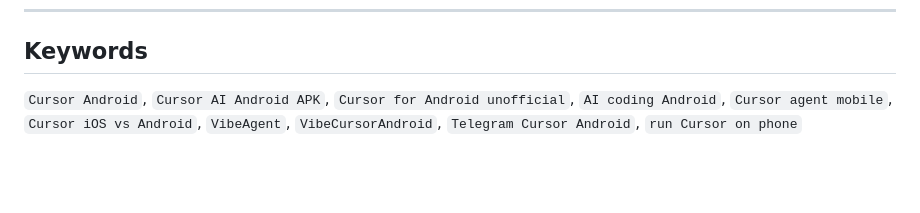
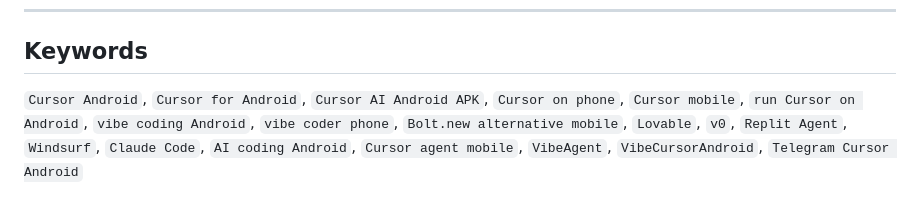
Before and after one commit to exinorg/cursor-android, a Markdown page: README.md, the part around the change. Drawn GitHub-style; blank space fills up the shorter version.

Commit message:
SEO keywords: Cursor Android/phone + vibe coding (Bolt, Lovable, v0…).
Co-authored-by: Cursor <cursoragent@cursor.com>

```diff
--- a/README.md
+++ b/README.md
@@ -200,4 +200,4 @@ Use at your own risk and respect Cursor’s Terms of Service.
 
 ## Keywords
 
-`Cursor Android`, `Cursor AI Android APK`, `Cursor for Android unofficial`, `AI coding Android`, `Cursor agent mobile`, `Cursor iOS vs Android`, `VibeAgent`, `VibeCursorAndroid`, `Telegram Cursor Android`, `run Cursor on phone`
+`Cursor Android`, `Cursor for Android`, `Cursor AI Android APK`, `Cursor on phone`, `Cursor mobile`, `run Cursor on Android`, `vibe coding Android`, `vibe coder phone`, `Bolt.new alternative mobile`, `Lovable`, `v0`, `Replit Agent`, `Windsurf`, `Claude Code`, `AI coding Android`, `Cursor agent mobile`, `VibeAgent`, `VibeCursorAndroid`, `Telegram Cursor Android`
```
